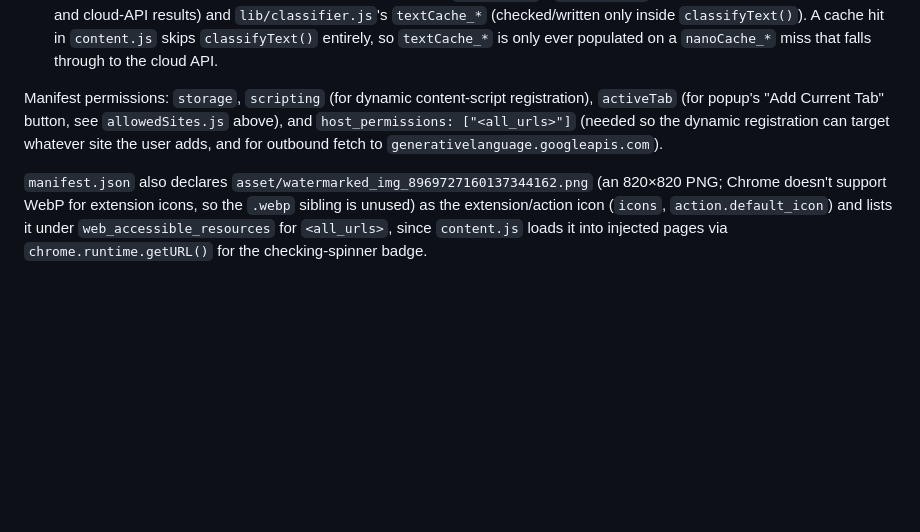
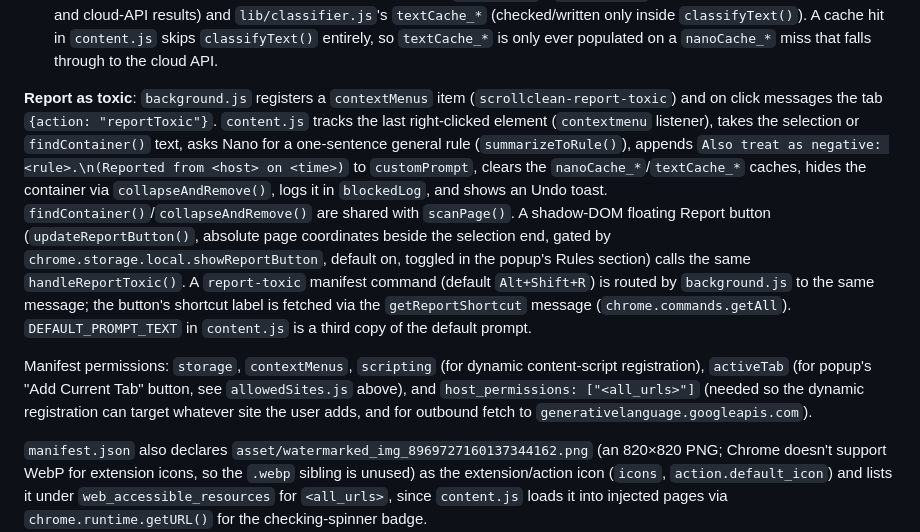
Before and after one commit to mtuan0111/positive-filter, a Markdown page: CLAUDE.md, the part around the change. GitHub-like rendering; blank space fills up the shorter version.

```diff
--- a/CLAUDE.md
+++ b/CLAUDE.md
@@ -50,6 +50,8 @@ Key implications when touching classification:
 - The cloud-API path only fires when on-device Nano is unavailable, and only succeeds if `chrome.storage.local.geminiApiKey` is already set — but the popup no longer has any UI to set it (see "What this is" above). In practice this whole `lib/classifier.js` code path is currently unreachable/unusable through normal popup use.
 - There are two independent, differently-keyed result caches: `content.js`'s `nanoCache_*` (checked first, written for both Nano and cloud-API results) and `lib/classifier.js`'s `textCache_*` (checked/written only inside `classifyText()`). A cache hit in `content.js` skips `classifyText()` entirely, so `textCache_*` is only ever populated on a `nanoCache_*` miss that falls through to the cloud API.
 
-Manifest permissions: `storage`, `scripting` (for dynamic content-script registration), `activeTab` (for popup's "Add Current Tab" button, see `allowedSites.js` above), and `host_permissions: ["<all_urls>"]` (needed so the dynamic registration can target whatever site the user adds, and for outbound fetch to `generativelanguage.googleapis.com`).
+**Report as toxic**: `background.js` registers a `contextMenus` item (`scrollclean-report-toxic`) and on click messages the tab `{action: "reportToxic"}`. `content.js` tracks the last right-clicked element (`contextmenu` listener), takes the selection or `findContainer()` text, asks Nano for a one-sentence general rule (`summarizeToRule()`), appends `Also treat as negative: <rule>.\n(Reported from <host> on <time>)` to `customPrompt`, clears the `nanoCache_*`/`textCache_*` caches, hides the container via `collapseAndRemove()`, logs it in `blockedLog`, and shows an Undo toast. `findContainer()`/`collapseAndRemove()` are shared with `scanPage()`. A shadow-DOM floating Report button (`updateReportButton()`, absolute page coordinates beside the selection end, gated by `chrome.storage.local.showReportButton`, default on, toggled in the popup's Rules section) calls the same `handleReportToxic()`. A `report-toxic` manifest command (default `Alt+Shift+R`) is routed by `background.js` to the same message; the button's shortcut label is fetched via the `getReportShortcut` message (`chrome.commands.getAll`). `DEFAULT_PROMPT_TEXT` in `content.js` is a third copy of the default prompt.
+
+Manifest permissions: `storage`, `contextMenus`, `scripting` (for dynamic content-script registration), `activeTab` (for popup's "Add Current Tab" button, see `allowedSites.js` above), and `host_permissions: ["<all_urls>"]` (needed so the dynamic registration can target whatever site the user adds, and for outbound fetch to `generativelanguage.googleapis.com`).
 
 `manifest.json` also declares `asset/watermarked_img_8969727160137344162.png` (an 820×820 PNG; Chrome doesn't support WebP for extension icons, so the `.webp` sibling is unused) as the extension/action icon (`icons`, `action.default_icon`) and lists it under `web_accessible_resources` for `<all_urls>`, since `content.js` loads it into injected pages via `chrome.runtime.getURL()` for the checking-spinner badge.
```
Also changed, not shown: README.md (+3 -1 lines), asset/watermarked_img_8969727160137344162 copy.png (added), 5 other files.
